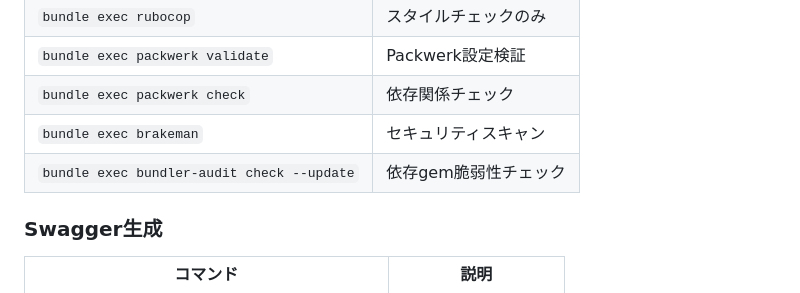
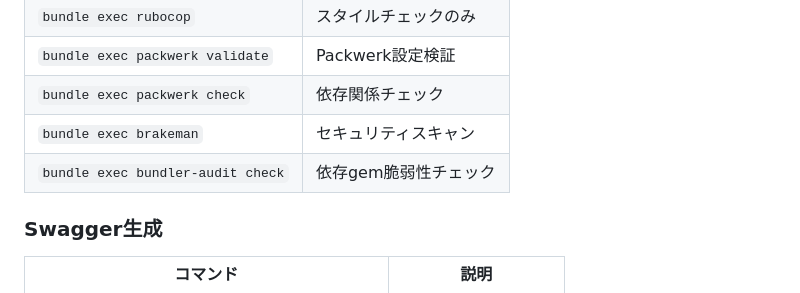
Before and after one commit to gitkado/super-shiharai-kun-rb, a Markdown page: README.md, the part around the change. Drawn GitHub-style.

```diff
--- a/README.md
+++ b/README.md
@@ -310,7 +310,7 @@ bundle exec rspec spec/requests/hello_spec.rb
 | `bundle exec packwerk validate` | Packwerk設定検証 |
 | `bundle exec packwerk check` | 依存関係チェック    |
 | `bundle exec brakeman`   | セキュリティスキャン  |
-| `bundle exec bundler-audit check --update` | 依存gem脆弱性チェック |
+| `bundle exec bundler-audit check` | 依存gem脆弱性チェック |
 
 ### Swagger生成
 | コマンド                     | 説明          |
```
Also changed, not shown: .claude/CLAUDE.md (+13 -1 lines), doc/static_analysis.md (+45 -9 lines).
